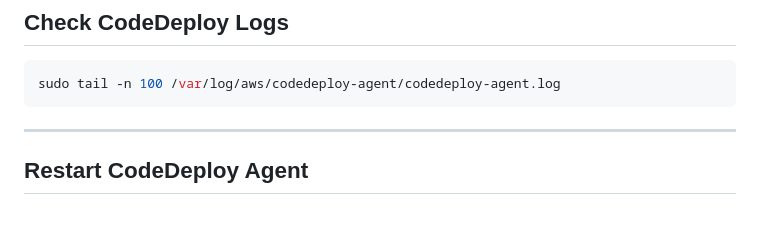
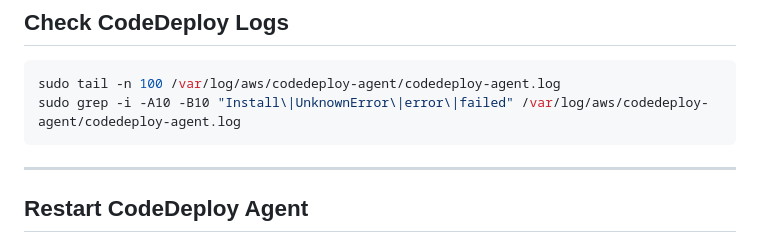
Before and after one commit to ramashanker87/ramashanker, a Markdown page: Day06/lab_Day06_Devops.md, the part around the change. Drawn GitHub-style; blank space fills up the shorter version.

Commit message:
Day06 materials

````diff
--- a/Day06/lab_Day06_Devops.md
+++ b/Day06/lab_Day06_Devops.md
@@ -734,6 +734,7 @@ sudo systemctl restart httpd
 
 ```bash
 sudo tail -n 100 /var/log/aws/codedeploy-agent/codedeploy-agent.log
+sudo grep -i -A10 -B10 "Install\|UnknownError\|error\|failed" /var/log/aws/codedeploy-agent/codedeploy-agent.log
 ```
 
 ---
````
